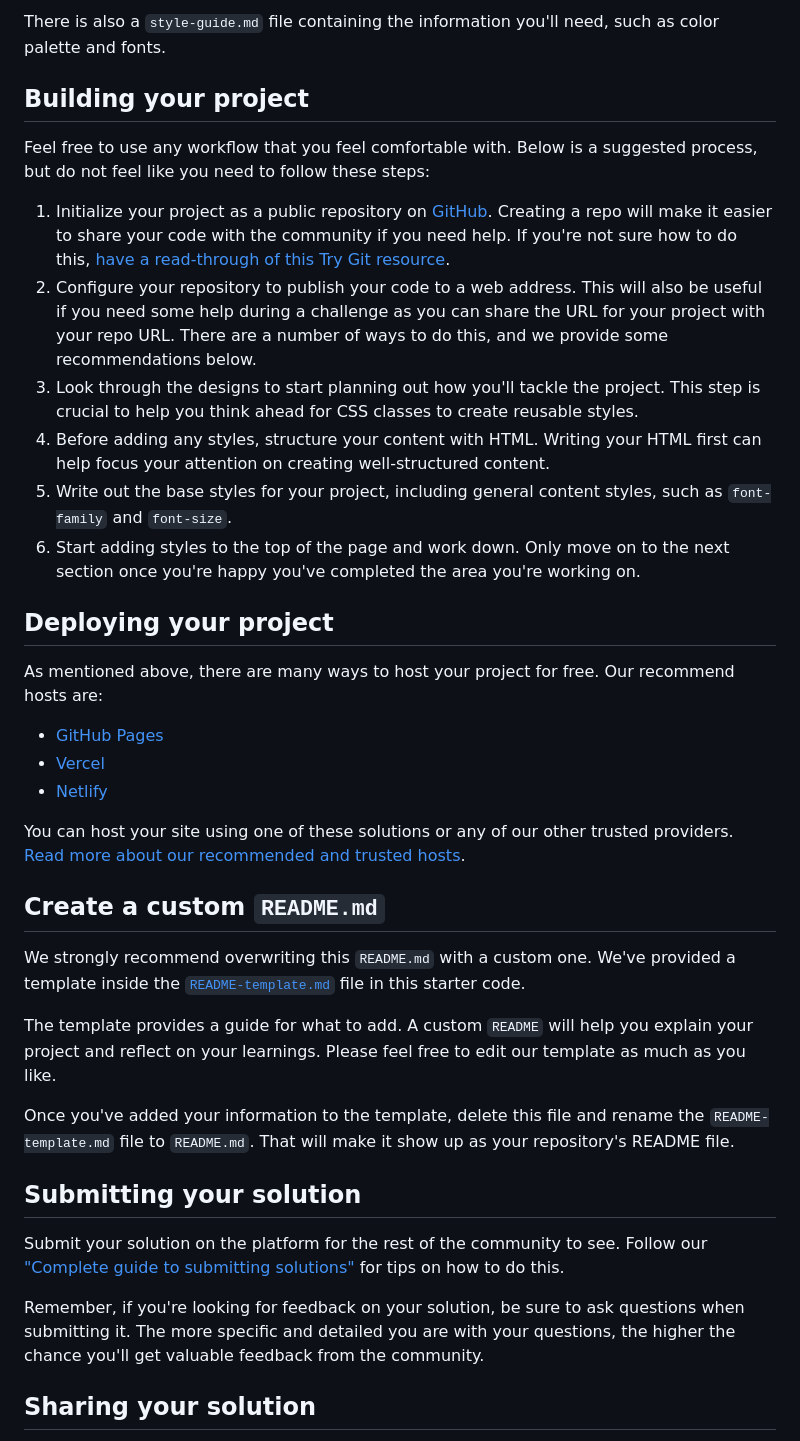
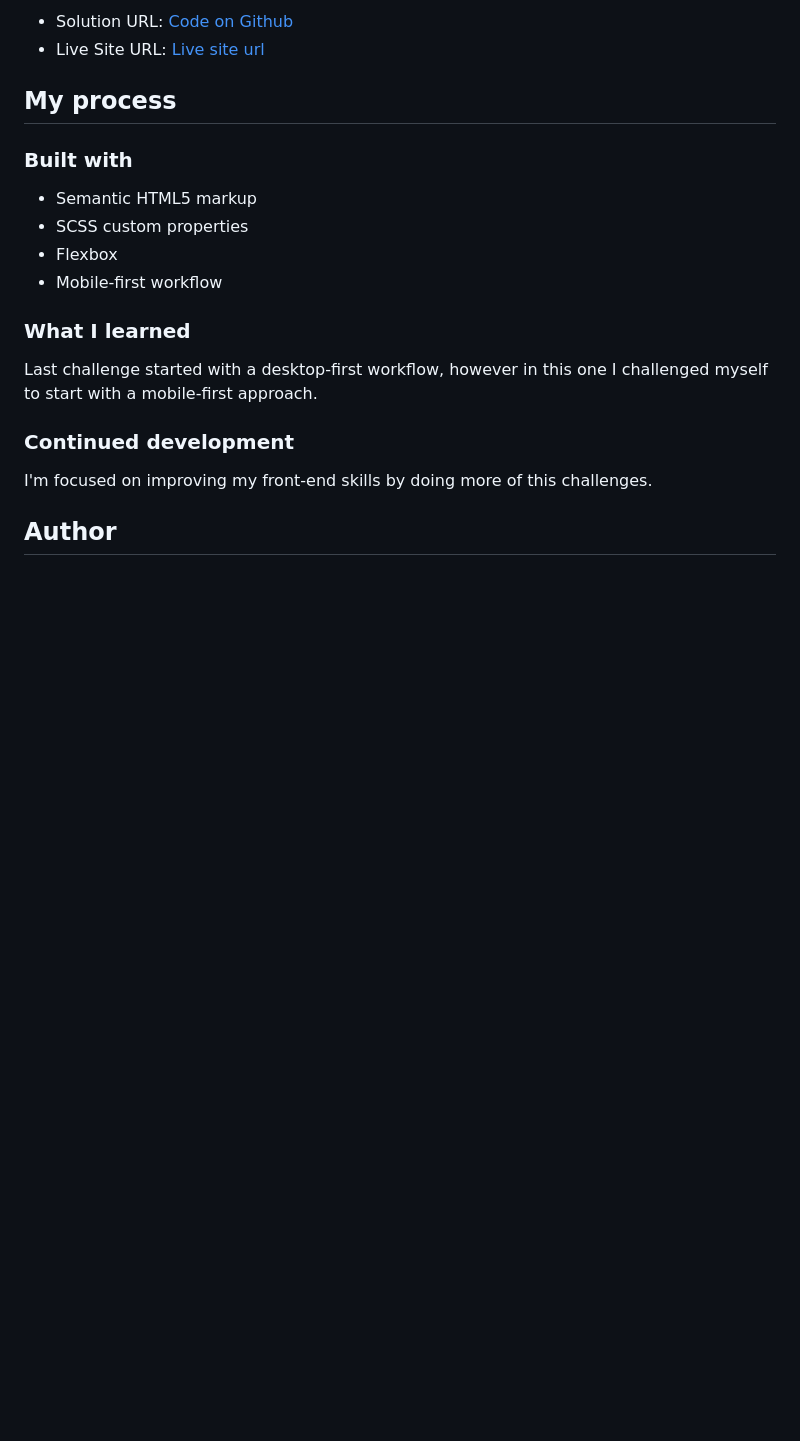
Before and after one commit to MrRicram/order-summary-component, a Markdown page: README.md, the part around the change printed below. GitHub-like rendering; blank space fills up the shorter version.

```diff
--- a/README.md
+++ b/README.md
@@ -34,40 +36,23 @@ You will find all the required assets in the `/images` folder. The assets are al
 
-There is also a `style-guide.md` file containing the information you'll need, such as color palette and fonts.
+- Solution URL: [Code on Github](https://github.com/MrRicram/order-summary-component)
+- Live Site URL: [Live site url](https://mrricram.github.io/order-summary-component/)
 
-## Building your project
+## My process
 
-Feel free to use any workflow that you feel comfortable with. Below is a suggested process, but do not feel like you need to follow these steps:
+### Built with
 
-1. Initialize your project as a public repository on [GitHub](https://github.com/). Creating a repo will make it easier to share your code with the community if you need help. If you're not sure how to do this, [have a read-through of this Try Git resource](https://try.github.io/).
-2. Configure your repository to publish your code to a web address. This will also be useful if you need some help during a challenge as you can share the URL for your project with your repo URL. There are a number of ways to do this, and we provide some recommendations below.
-3. Look through the designs to start planning out how you'll tackle the project. This step is crucial to help you think ahead for CSS classes to create reusable styles.
-4. Before adding any styles, structure your content with HTML. Writing your HTML first can help focus your attention on creating well-structured content.
-5. Write out the base styles for your project, including general content styles, such as `font-family` and `font-size`.
-6. Start adding styles to the top of the page and work down. Only move on to the next section once you're happy you've completed the area you're working on.
+- Semantic HTML5 markup
+- SCSS custom properties
+- Flexbox
+- Mobile-first workflow
 
-## Deploying your project
+### What I learned
 
-As mentioned above, there are many ways to host your project for free. Our recommend hosts are:
+Last challenge started with a desktop-first workflow, however in this one I challenged myself to start with a mobile-first approach.
 
-- [GitHub Pages](https://pages.github.com/)
-- [Vercel](https://vercel.com/)
-- [Netlify](https://www.netlify.com/)
+### Continued development
 
-You can host your site using one of these solutions or any of our other trusted providers. [Read more about our recommended and trusted hosts](https://medium.com/frontend-mentor/frontend-mentor-trusted-hosting-providers-bf000dfebe).
+I'm focused on improving my front-end skills by doing more of this challenges.
 
-## Create a custom `README.md`
+## Author
 
-We strongly recommend overwriting this `README.md` with a custom one. We've provided a template inside the [`README-template.md`](./README-template.md) file in this starter code.
-
-The template provides a guide for what to add. A custom `README` will help you explain your project and reflect on your learnings. Please feel free to edit our template as much as you like.
-
-Once you've added your information to the template, delete this file and rename the `README-template.md` file to `README.md`. That will make it show up as your repository's README file.
-
-## Submitting your solution
-
-Submit your solution on the platform for the rest of the community to see. Follow our ["Complete guide to submitting solutions"](https://medium.com/frontend-mentor/a-complete-guide-to-submitting-solutions-on-frontend-mentor-ac6384162248) for tips on how to do this.
-
-Remember, if you're looking for feedback on your solution, be sure to ask questions when submitting it. The more specific and detailed you are with your questions, the higher the chance you'll get valuable feedback from the community.
-
-## Sharing your solution
-
```
Also changed, not shown: other parts of README.md (+23 -37 lines), README-template.md (deleted, +0 -110 lines), images/screenshots/desktop-view.png (added), images/screenshots/mobile-view.png (added).
